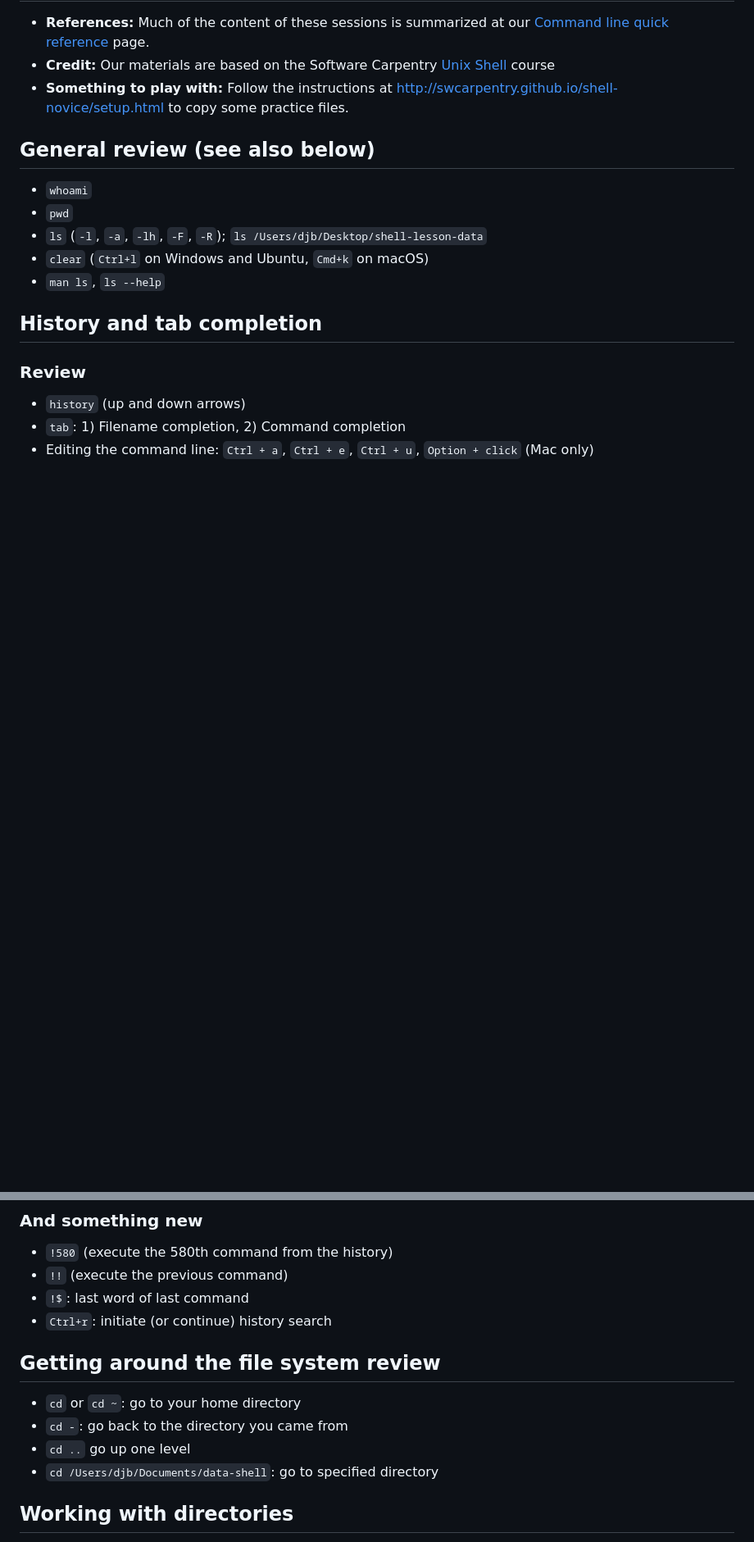
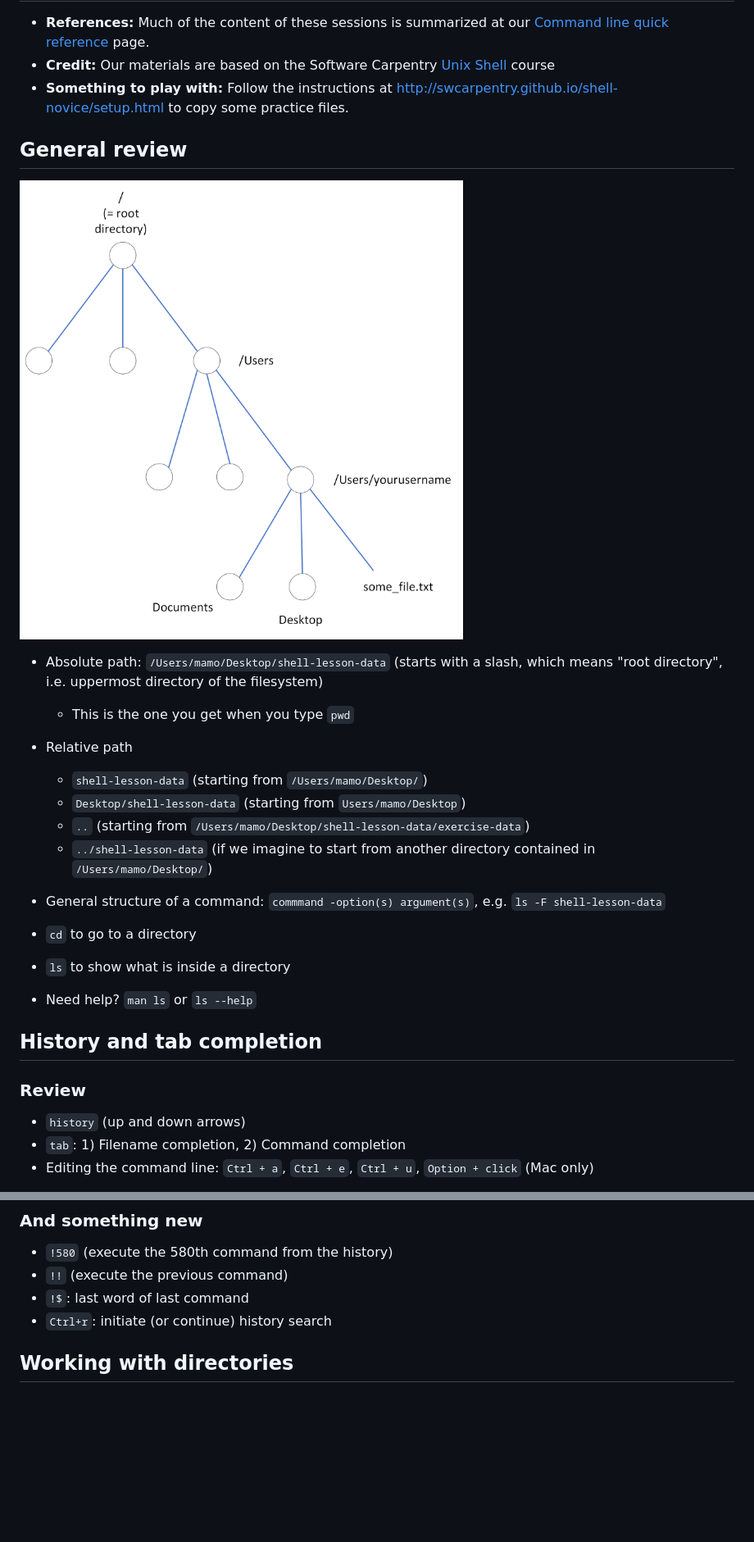
Before and after one commit to acdh-oeaw/Teaching_CBS4DH, a Markdown page: lectures/command_2.md, 2 parts joined by grey strips. Shown: that part at 82% size. Drawn GitHub-style; pictures changed too: lectures/images/directory_tree.png (added); blank space fills up the shorter version.

Commit message:
add directory tree sample

```diff
--- a/lectures/command_2.md
+++ b/lectures/command_2.md
@@ -6,13 +6,22 @@
 * **Credit:** Our materials are based on the Software Carpentry [Unix Shell](http://swcarpentry.github.io/shell-novice/) course
 * **Something to play with:** Follow the instructions at <http://swcarpentry.github.io/shell-novice/setup.html> to copy some practice files.
 
-## General review (see also below)
+## General review
 
-* `whoami`
-* `pwd`
-* `ls` (`-l`, `-a`, `-lh`, `-F`, `-R`); `ls /Users/djb/Desktop/shell-lesson-data`
-* `clear` (`Ctrl+l` on Windows and Ubuntu, `Cmd+k` on macOS)
-* `man ls`, `ls --help`
+![Directory tree sample](images/directory_tree.png)
+
+* Absolute path: `/Users/mamo/Desktop/shell-lesson-data` (starts with a slash, which means "root directory", i.e. uppermost directory of the filesystem)
+	* This is the one you get when you type `pwd`
+* Relative path
+	* `shell-lesson-data` (starting from `/Users/mamo/Desktop/`)
+	* `Desktop/shell-lesson-data` (starting from `Users/mamo/Desktop`)
+	* `..` (starting from `/Users/mamo/Desktop/shell-lesson-data/exercise-data`)
+	* `../shell-lesson-data` (if we imagine to start from another directory contained in `/Users/mamo/Desktop/`)
+
+* General structure of a command: `commmand -option(s) argument(s)`, e.g. `ls -F shell-lesson-data`
+* `cd` to go to a directory
+* `ls` to show what is inside a directory
+* Need help? `man ls` or `ls --help`
 
 ## History and tab completion
 
@@ -28,14 +37,6 @@
 * `!!` (execute the previous command)
 * `!$`: last word of last command
 * `Ctrl+r`: initiate (or continue) history search
-<!-- `file /Users/djb/Documents/myfile.txt` -->
-
-## Getting around the file system review
-
-* `cd` or `cd ~`: go to your home directory
-* `cd -`: go back to the directory you came from
-* `cd ..` go up one level
-* `cd /Users/djb/Documents/data-shell`: go to specified directory
 
 ## Working with directories
 
```
Also changed, not shown: other parts of lectures/command_2.md (+4 -0 lines).
